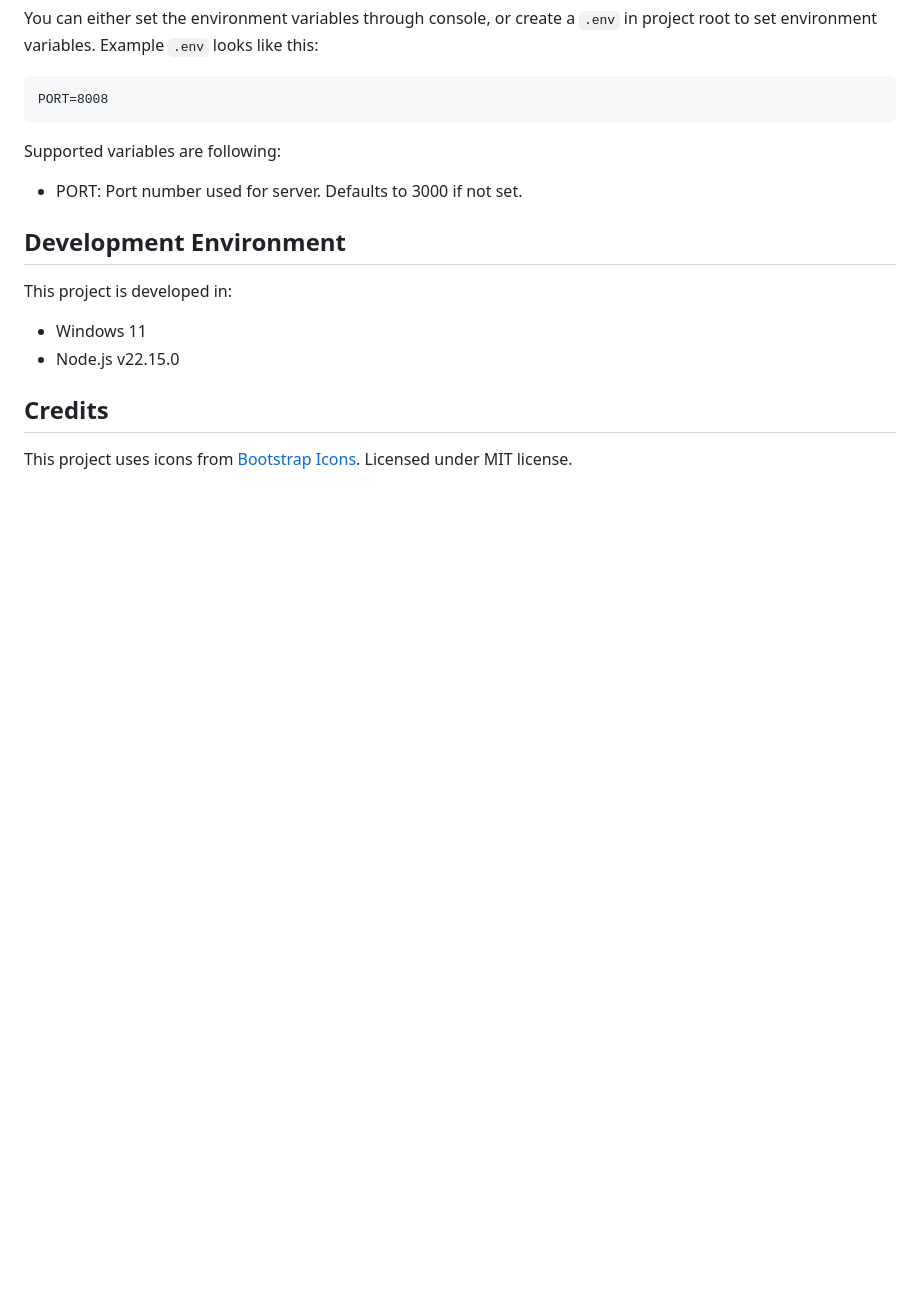
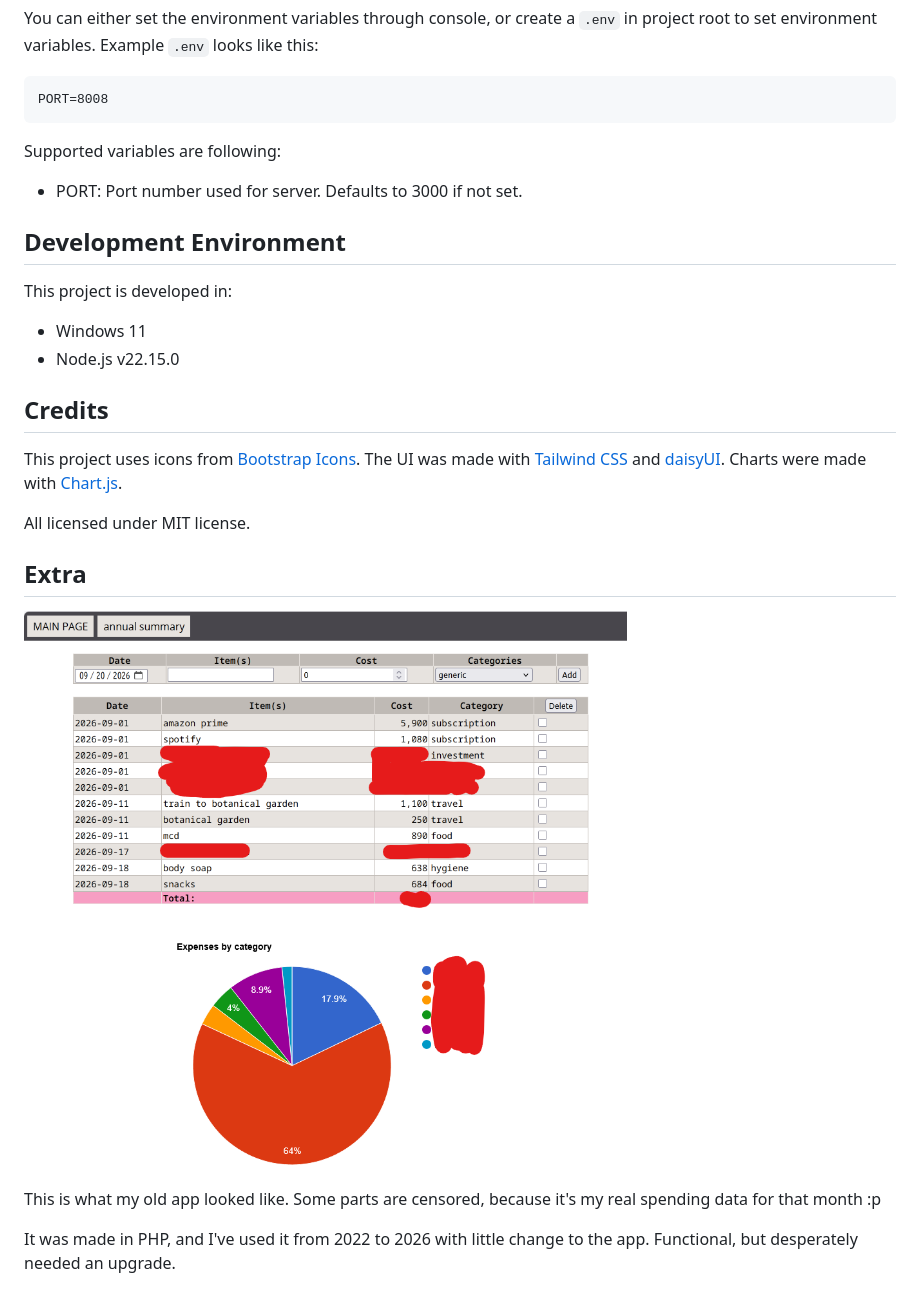
Before and after one commit to big-nuggz/turbo_accounting, a Markdown page: README.md, the part around the change. Rendered like a GitHub page; pictures changed too: oldapp.png (added); blank space fills up the shorter version.

```diff
--- a/README.md
+++ b/README.md
@@ -37,4 +37,16 @@ This project is developed in:
 
 ## Credits
 
-This project uses icons from [Bootstrap Icons](https://icons.getbootstrap.com/). Licensed under MIT license.
+This project uses icons from [Bootstrap Icons](https://icons.getbootstrap.com/).
+The UI was made with [Tailwind CSS](https://tailwindcss.com/) and [daisyUI](https://daisyui.com/).
+Charts were made with [Chart.js](https://github.com/chartjs/Chart.js).
+
+All licensed under MIT license.
+
+## Extra
+
+![old app screenshot](oldapp.png)
+
+This is what my old app looked like. Some parts are censored, because it's my real spending data for that month :p
+
+It was made in PHP, and I've used it from 2022 to 2026 with little change to the app. Functional, but desperately needed an upgrade.
```
